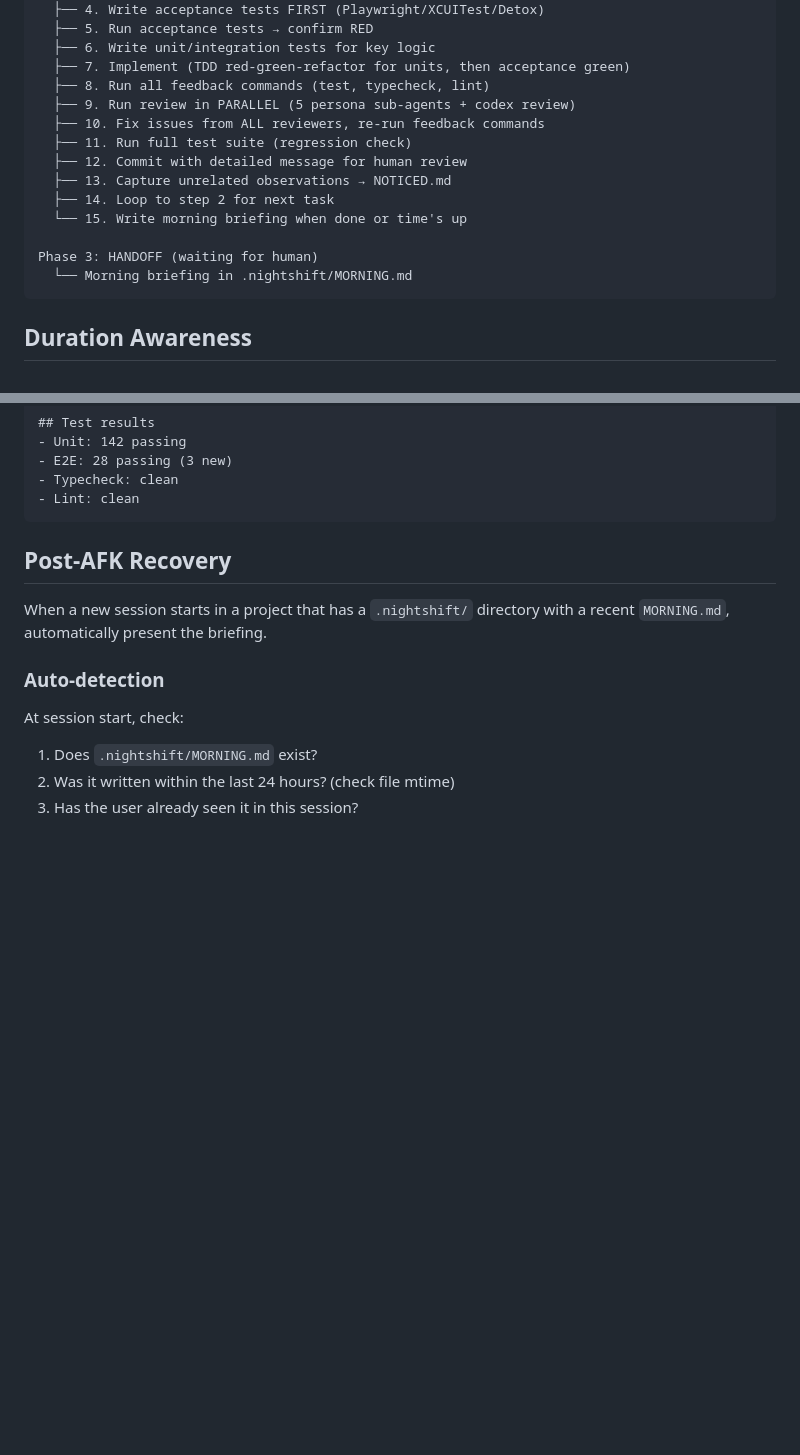
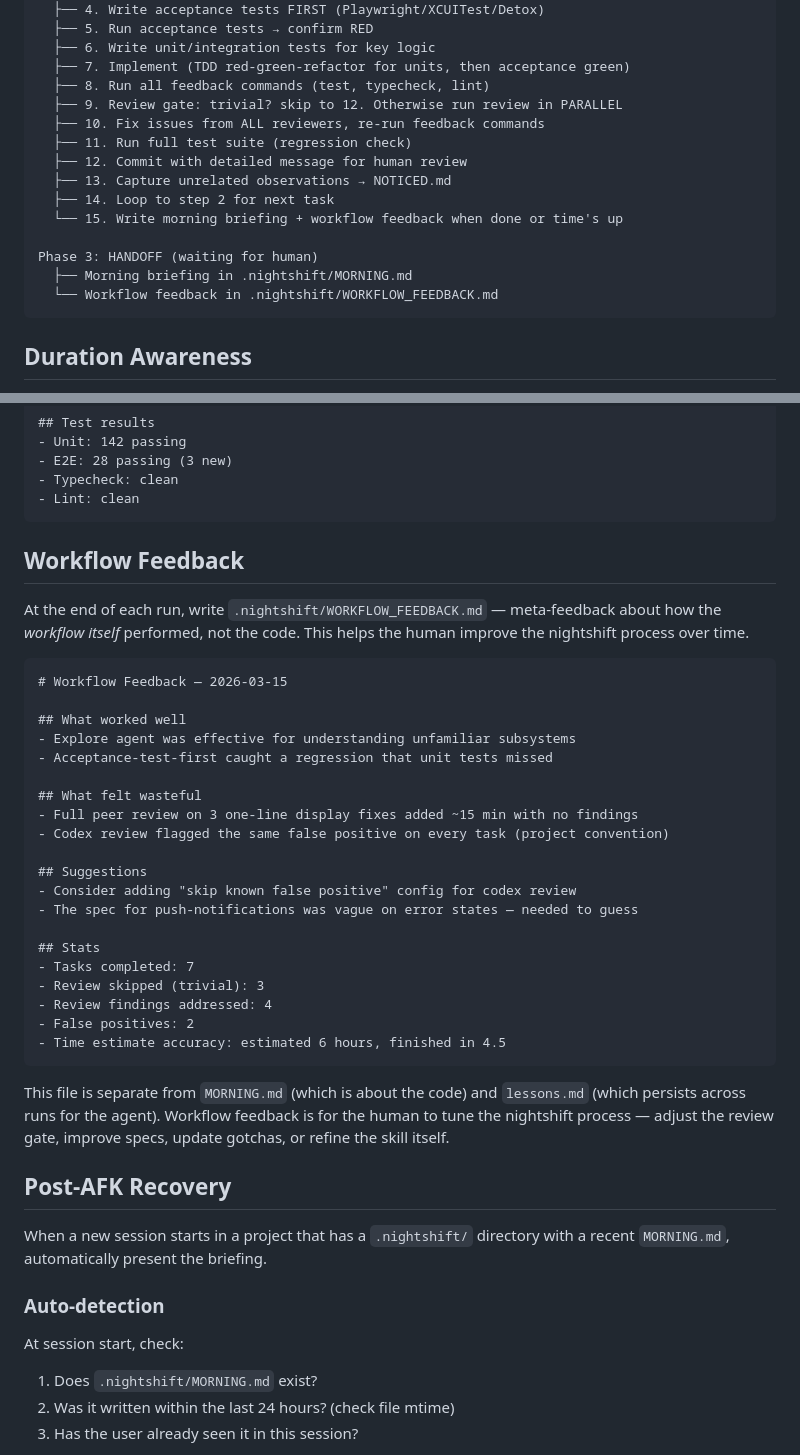
Before and after one commit to jonmumm/skills, a Markdown page: nightshift/SKILL.md, 2 parts joined by grey strips. GitHub-like rendering; blank space fills up the shorter version.

Commit message:
feat: add review gate + workflow feedback to nightshift
- Review gate: skip full 6-reviewer pass for trivial/mechanical changes
  (under 20 lines, no logic changes). Saves significant time on one-liner
  fixes during AFK runs.
- Workflow feedback: agent writes WORKFLOW_FEEDBACK.md at end of run with
  meta-observations about the process itself (what worked, what was wasteful,
  suggestions for improving the workflow). Separate from MORNING.md (code)
  and lessons.md (agent memory).

Inspired by @jamonholmgren's nightshift experience.

Co-Authored-By: Claude Opus 4.6 (1M context) <noreply@anthropic.com>

````diff
--- a/nightshift/SKILL.md
+++ b/nightshift/SKILL.md
@@ -194,16 +194,17 @@ Phase 2: LOOP (AFK, autonomous)
   ├── 6. Write unit/integration tests for key logic
   ├── 7. Implement (TDD red-green-refactor for units, then acceptance green)
   ├── 8. Run all feedback commands (test, typecheck, lint)
-  ├── 9. Run review in PARALLEL (5 persona sub-agents + codex review)
+  ├── 9. Review gate: trivial? skip to 12. Otherwise run review in PARALLEL
   ├── 10. Fix issues from ALL reviewers, re-run feedback commands
   ├── 11. Run full test suite (regression check)
   ├── 12. Commit with detailed message for human review
   ├── 13. Capture unrelated observations → NOTICED.md
   ├── 14. Loop to step 2 for next task
-  └── 15. Write morning briefing when done or time's up
+  └── 15. Write morning briefing + workflow feedback when done or time's up
 
 Phase 3: HANDOFF (waiting for human)
-  └── Morning briefing in .nightshift/MORNING.md
+  ├── Morning briefing in .nightshift/MORNING.md
+  └── Workflow feedback in .nightshift/WORKFLOW_FEEDBACK.md
 ```
 
 ## Duration Awareness
@@ -359,6 +383,40 @@ Completed 3 tasks. 1 bug fix, 2 features. All tests green.
 - Typecheck: clean
 - Lint: clean
 ```
+
+## Workflow Feedback
+
+At the end of each run, write `.nightshift/WORKFLOW_FEEDBACK.md` — meta-feedback
+about how the *workflow itself* performed, not the code. This helps the human
+improve the nightshift process over time.
+
+```markdown
+# Workflow Feedback — 2026-03-15
+
+## What worked well
+- Explore agent was effective for understanding unfamiliar subsystems
+- Acceptance-test-first caught a regression that unit tests missed
+
+## What felt wasteful
+- Full peer review on 3 one-line display fixes added ~15 min with no findings
+- Codex review flagged the same false positive on every task (project convention)
+
+## Suggestions
+- Consider adding "skip known false positive" config for codex review
+- The spec for push-notifications was vague on error states — needed to guess
+
+## Stats
+- Tasks completed: 7
+- Review skipped (trivial): 3
+- Review findings addressed: 4
+- False positives: 2
+- Time estimate accuracy: estimated 6 hours, finished in 4.5
+```
+
+This file is separate from `MORNING.md` (which is about the code) and `lessons.md`
+(which persists across runs for the agent). Workflow feedback is for the human
+to tune the nightshift process — adjust the review gate, improve specs, update
+gotchas, or refine the skill itself.
 
 ## Post-AFK Recovery
 
````
Also changed, not shown: other parts of nightshift/SKILL.md (+24 -1 lines).
